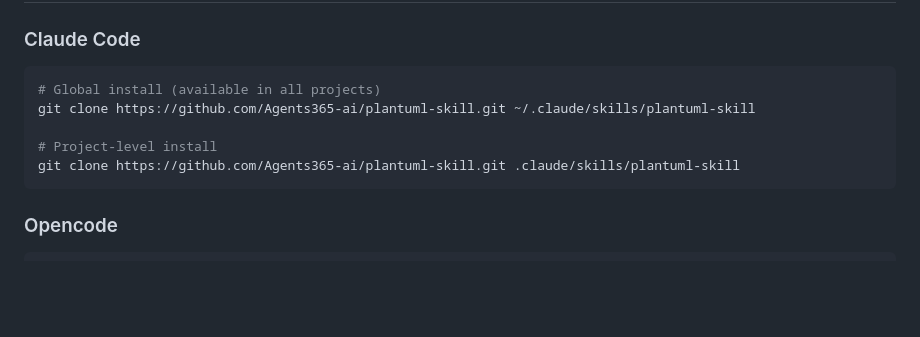
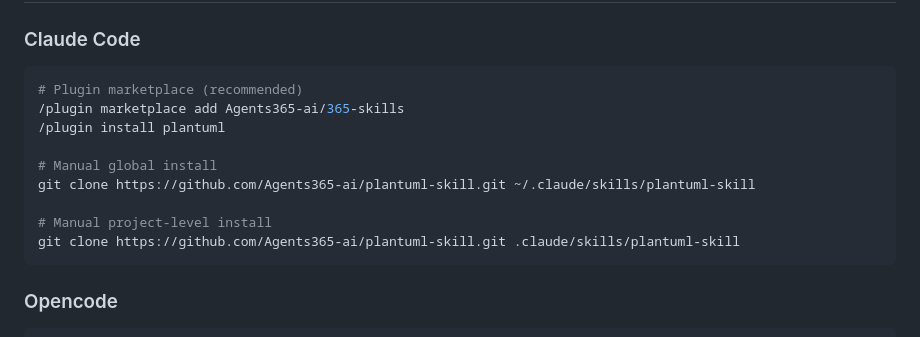
Before and after one commit to Agents365-ai/plantuml-skill, a Markdown page: README.md, the part around the change. Drawn GitHub-style; blank space fills up the shorter version.

Commit message:
docs: add plugin marketplace install method

````diff
--- a/README.md
+++ b/README.md
@@ -119,10 +119,14 @@ java -jar plantuml.jar diagram.puml
 ### Claude Code
 
 ```bash
-# Global install (available in all projects)
+# Plugin marketplace (recommended)
+/plugin marketplace add Agents365-ai/365-skills
+/plugin install plantuml
+
+# Manual global install
 git clone https://github.com/Agents365-ai/plantuml-skill.git ~/.claude/skills/plantuml-skill
 
-# Project-level install
+# Manual project-level install
 git clone https://github.com/Agents365-ai/plantuml-skill.git .claude/skills/plantuml-skill
 ```
 
````
